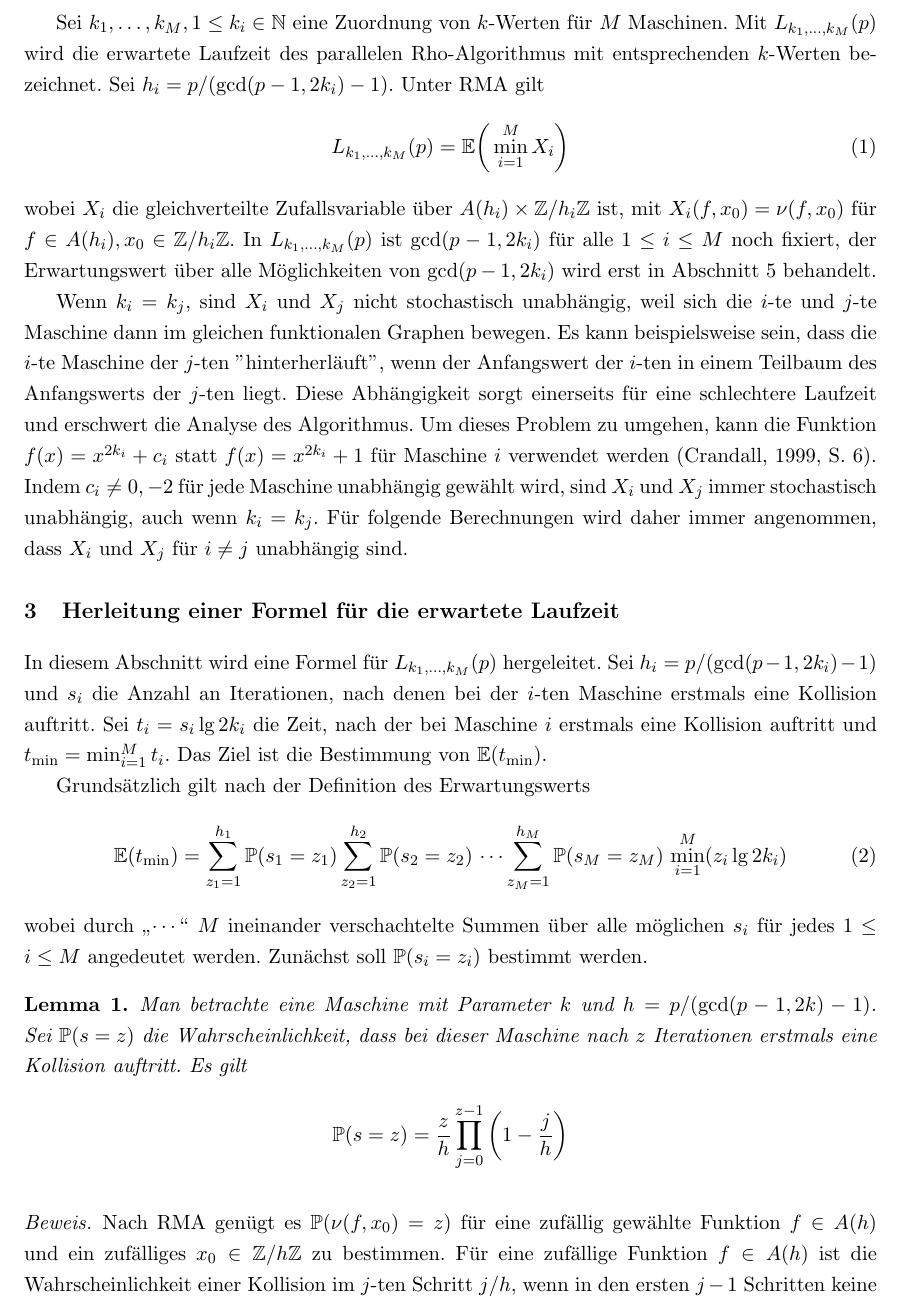
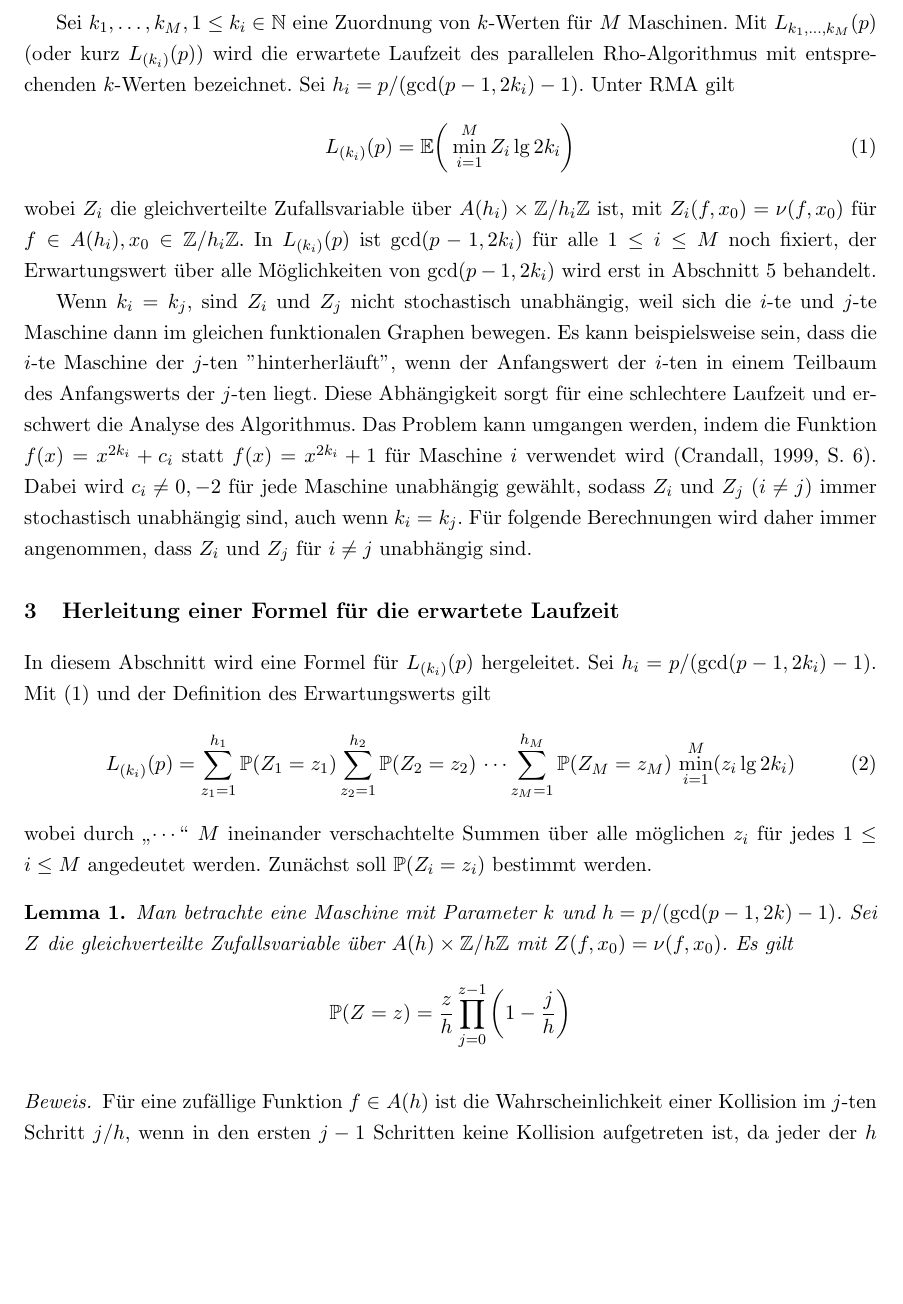
Before and after one commit to finn-rudolph/rhok, a LaTeX document (article/rhok.tex): part of page 5 of 15, cut so that both start at the same text, the shorter picture padded with empty space. Compiled offline with pdfLaTeX.

Commit message:
Actually use the random variable definition of L

```diff
--- a/article/rhok.tex
+++ b/article/rhok.tex
@@ -151,44 +151,42 @@ Für $k = 1$ ist unter RMA die erwartete Anzahl an Iterationen der while-Schleif
 
 Sei $M$ die Anzahl verfügbarer Maschinen. Eine \emph{Maschine} meint hier nicht zwingend einen Computer, sondern eine Ressource, auf der ein sequentielles Programm ausgeführt werden kann, was beispielsweise auch ein Prozessorthread sein kann. Die Rho-Methode lässt sich parallelisieren, indem $M$ Anfangswerte zufällig und unabhängig voneinander gewählt werden und der Algorithmus auf jeder der $M$ Maschinen ausgeführt wird, bis eine der Maschinen einen Faktor findet. Nun ergibt sich folgende Frage, die in dieser Arbeit behandelt werden soll: \emph{Wie wählt man den Parameter $k$ für jede Maschine optimal, um eine möglichst geringe Laufzeit zu erzielen?} Das ist nicht sofort klar, da durch ein größeres $k$ möglicherweise $\gcd(p - 1, 2k)$ groß ist, sodass die Zahl an Iterationen um einen Faktor $\sqrt{\gcd(p - 1, 2k) -1}$ sinkt. Allerdings steigt die Dauer einer Iteration um einen Faktor $\lg 2k$. Da es sich bei den Veränderungen in der Laufzeit durch Veränderung von $k$ um konstante Faktoren handelt, wird für den Vergleich der Laufzeit nicht die $O$-Notation verwendet, sondern eine asymptotische Näherung für die erwartete Zahl an Zeiteinheiten bestimmt, wenn $p \to \infty$. Wir definieren eine \emph{Zeiteinheit} als die Dauer einer Iteration für $k = 1$, bei einer Maschine mit Parameter $k$ dauert eine Iteration also $\lg 2k$ Zeiteinheiten. Im Gegensatz zur $O$-Notation kann zwischen zwei Funktionen, die asymptotisch zueinander sind, für große $n$ kein konstanter Faktor liegen, sodass sich Veränderungen um konstante Faktoren sinnvoll vergleichen lassen.
 
-Sei $k_1, \dots, k_M, 1 \le k_i \in \N$ eine Zuordnung von $k$-Werten für $M$ Maschinen. Mit $L_{k_1, \dots, k_M}(p)$ wird die erwartete Laufzeit des parallelen Rho-Algorithmus mit entsprechenden $k$-Werten bezeichnet. Sei $h_i = p/(\gcd(p - 1, 2k_i) - 1)$. Unter RMA gilt
+Sei $k_1, \dots, k_M, 1 \le k_i \in \N$ eine Zuordnung von $k$-Werten für $M$ Maschinen. Mit $L_{k_1, \dots, k_M}(p)$ (oder kurz $L_{(k_i)}(p)$) wird die erwartete Laufzeit des parallelen Rho-Algorithmus mit entsprechenden $k$-Werten bezeichnet. Sei $h_i = p/(\gcd(p - 1, 2k_i) - 1)$. Unter RMA gilt
 \begin{align}
-    L_{k_1, \dots, k_M}(p) = \E \bigg ( \min_{i = 1}^M X_i \bigg )
-    \label{lk-definition}
+    L_{(k_i)}(p) = \E \bigg ( \min_{i = 1}^M Z_i \lg 2k_i \bigg )
+    \label{eq:lki-definition}
 \end{align}
-wobei $X_i$ die gleichverteilte Zufallsvariable über $A(h_i) \times \Z/h_i\Z$ ist, mit $X_i(f, x_0) = \nu(f, x_0)$ für $f \in A(h_i), x_0 \in \Z/h_i\Z$. In $L_{k_1, \dots, k_M}(p)$ ist $\gcd(p - 1, 2k_i)$ für alle $1 \le i \le M$ noch fixiert, der Erwartungswert über alle Möglichkeiten von $\gcd(p - 1, 2k_i)$ wird erst in Abschnitt \ref{sec:optimal-k} behandelt.
+wobei $Z_i$ die gleichverteilte Zufallsvariable über $A(h_i) \times \Z/h_i\Z$ ist, mit $Z_i(f, x_0) = \nu(f, x_0)$ für $f \in A(h_i), x_0 \in \Z/h_i\Z$. In $L_{(k_i)}(p)$ ist $\gcd(p - 1, 2k_i)$ für alle $1 \le i \le M$ noch fixiert, der Erwartungswert über alle Möglichkeiten von $\gcd(p - 1, 2k_i)$ wird erst in Abschnitt \ref{sec:optimal-k} behandelt.
 
-Wenn $k_i = k_j$, sind $X_i$ und $X_j$ nicht stochastisch unabhängig, weil sich die $i$-te und $j$-te Maschine dann im gleichen funktionalen Graphen bewegen. Es kann beispielsweise sein, dass die $i$-te Maschine der $j$-ten "hinterherläuft", wenn der Anfangswert der $i$-ten in einem Teilbaum des Anfangswerts der $j$-ten liegt. Diese Abhängigkeit sorgt einerseits für eine schlechtere Laufzeit und erschwert die Analyse des Algorithmus. Um dieses Problem zu umgehen, kann die Funktion $f(x) = x^{2k_i} + c_i$ statt $f(x) = x^{2k_i} + 1$ für Maschine $i$ verwendet werden (\cite{cr99}, S. 6). Indem $c_i \ne 0, -2$ für jede Maschine unabhängig gewählt wird, sind $X_i$ und $X_j$ immer stochastisch unabhängig, auch wenn $k_i = k_j$. Für folgende Berechnungen wird daher immer angenommen, dass $X_i$ und $X_j$ für $i \ne j$ unabhängig sind.
+Wenn $k_i = k_j$, sind $Z_i$ und $Z_j$ nicht stochastisch unabhängig, weil sich die $i$-te und $j$-te Maschine dann im gleichen funktionalen Graphen bewegen. Es kann beispielsweise sein, dass die $i$-te Maschine der $j$-ten "hinterherläuft", wenn der Anfangswert der $i$-ten in einem Teilbaum des Anfangswerts der $j$-ten liegt. Diese Abhängigkeit sorgt für eine schlechtere Laufzeit und erschwert die Analyse des Algorithmus. Das Problem kann umgangen werden, indem die Funktion $f(x) = x^{2k_i} + c_i$ statt $f(x) = x^{2k_i} + 1$ für Maschine $i$ verwendet wird (\cite{cr99}, S. 6). Dabei wird $c_i \ne 0, -2$ für jede Maschine unabhängig gewählt, sodass $Z_i$ und $Z_j \ (i \ne j)$ immer stochastisch unabhängig sind, auch wenn $k_i = k_j$. Für folgende Berechnungen wird daher immer angenommen, dass $Z_i$ und $Z_j$ für $i \ne j$ unabhängig sind.
 
 \section{Herleitung einer Formel für die erwartete Laufzeit}
 \label{sec:formula-running-time}
 
-In diesem Abschnitt wird eine Formel für $L_{k_1, \dots, k_M}(p)$ hergeleitet. Sei $h_i = p/(\gcd(p - 1, 2k_i) - 1)$ und $s_i$ die Anzahl an Iterationen, nach denen bei der $i$-ten Maschine erstmals eine Kollision auftritt. Sei $t_i = s_i \lg 2k_i$ die Zeit, nach der bei Maschine $i$ erstmals eine Kollision auftritt und $t_{\min} = \min_{i = 1}^M t_i$. Das Ziel ist die Bestimmung von $\E(t_{\min})$.
-
-Grundsätzlich gilt nach der Definition des Erwartungswerts
+In diesem Abschnitt wird eine Formel für $L_{(k_i)}(p)$ hergeleitet. Sei $h_i = p/(\gcd(p - 1, 2k_i) - 1)$. Mit (\ref{eq:lki-definition}) und der Definition des Erwartungswerts gilt
 \begin{align}
-    \E(t_{\min}) =
-    \sum_{z_1 = 1}^{h_1} \P(s_1 = z_1)
-    \sum_{z_2 = 1}^{h_2} \P(s_2 = z_2) \, \cdots
-    \sum_{z_M = 1}^{h_M} \P(s_M = z_M)
+    L_{(k_i)}(p) =
+    \sum_{z_1 = 1}^{h_1} \P(Z_1 = z_1)
+    \sum_{z_2 = 1}^{h_2} \P(Z_2 = z_2) \, \cdots
+    \sum_{z_M = 1}^{h_M} \P(Z_M = z_M)
     \, \min_{i = 1}^M(z_i \lg 2k_i)
     \label{formula:etmin-initial}
 \end{align}
-wobei durch "`$\cdots$"' $M$ ineinander verschachtelte Summen über alle möglichen $s_i$ für jedes $1 \le i \le M$ angedeutet werden. Zunächst soll $\P(s_i = z_i)$ bestimmt werden.
+wobei durch "`$\cdots$"' $M$ ineinander verschachtelte Summen über alle möglichen $z_i$ für jedes $1 \le i \le M$ angedeutet werden. Zunächst soll $\P(Z_i = z_i)$ bestimmt werden.
 
 \begin{lemma}
-    Man betrachte eine Maschine mit Parameter $k$ und $h = p/(\gcd(p - 1, 2k) - 1)$. Sei $\P(s = z)$ die Wahrscheinlichkeit, dass bei dieser Maschine nach $z$ Iterationen erstmals eine Kollision auftritt. Es gilt
+    Man betrachte eine Maschine mit Parameter $k$ und $h = p/(\gcd(p - 1, 2k) - 1)$. Sei $Z$ die gleichverteilte Zufallsvariable über $A(h) \times \Z/h\Z$ mit $Z(f, x_0) = \nu(f, x_0)$. Es gilt
     \begin{align*}
-        \P(s = z) = \frac z h \prod_{j = 0}^{z - 1} \bigg (1 - \frac j h \bigg )
+        \P(Z = z) = \frac z h \prod_{j = 0}^{z - 1} \bigg (1 - \frac j h \bigg )
     \end{align*}
 
     \label{lemma:prob-s-z}
 \end{lemma}
 
 \begin{proof}
-    Nach RMA genügt es $\P(\nu(f, x_0) = z)$ für eine zufällig gewählte Funktion $f \in A(h)$ und ein zufälliges $x_0 \in \Z/h\Z$ zu bestimmen. Für eine zufällige Funktion $f \in A(h)$ ist die Wahrscheinlichkeit einer Kollision im $j$-ten Schritt $j/h$, wenn in den ersten $j - 1$ Schritten keine Kollision aufgetreten ist, da jeder der $h$ möglichen Werte gleich wahrscheinlich ist und $j$ von ihnen zu einer Kollision führen. Es gilt also
+    Für eine zufällige Funktion $f \in A(h)$ ist die Wahrscheinlichkeit einer Kollision im $j$-ten Schritt $j/h$, wenn in den ersten $j - 1$ Schritten keine Kollision aufgetreten ist, da jeder der $h$ möglichen Werte gleich wahrscheinlich ist und $j$ von ihnen zu einer Kollision führen. Es gilt also
     \begin{align*}
-        \P(s = z) = \P(\nu(f, x_0) = z)
+        \P(Z = z)
         = \frac z h \prod_{j = 0}^{z - 1} \bigg (1 - \frac j h \bigg )
     \end{align*}
     da in den ersten $z - 1$ Schritten keine Kollision auftreten darf und im $z$-ten Schritt eine Kollision auftreten muss.
```
Also changed, not shown: article/rhok.tex (26 more changed lines).
